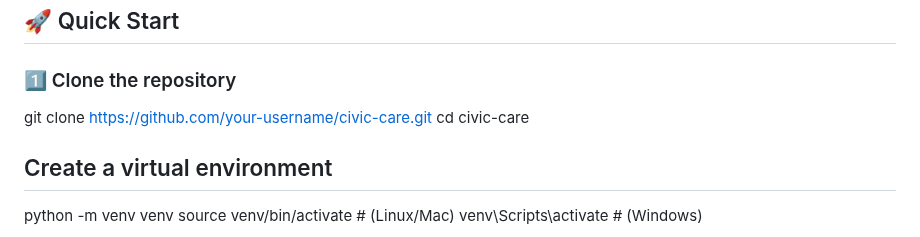
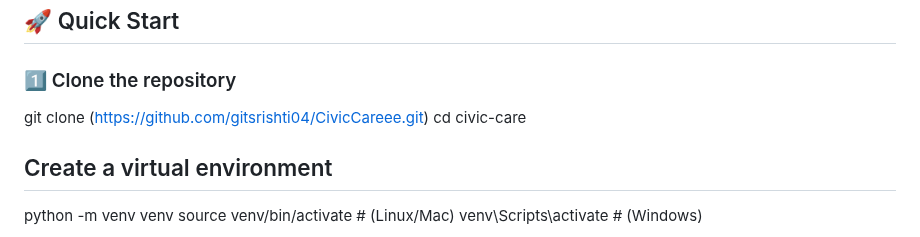
Before and after one commit to gitsrishti04/CivicCareee, a Markdown page: README.md, the part around the change. Drawn GitHub-style.

Commit message:
Fix clone command URL in README

```diff
--- a/README.md
+++ b/README.md
@@ -125,7 +125,7 @@ Geo-tagging + Storage
 
 ### 1️⃣ Clone the repository
 
-git clone [https://github.com/your-username/civic-care.git](https://github.com/gitsrishti04/CivicCareee.git)
+git clone (https://github.com/gitsrishti04/CivicCareee.git)
 cd civic-care
 
 ## Create a virtual environment
```
